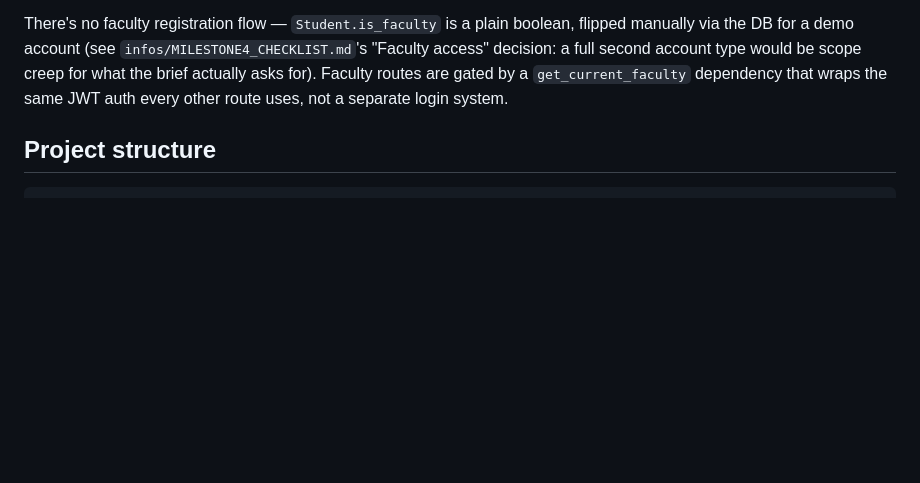
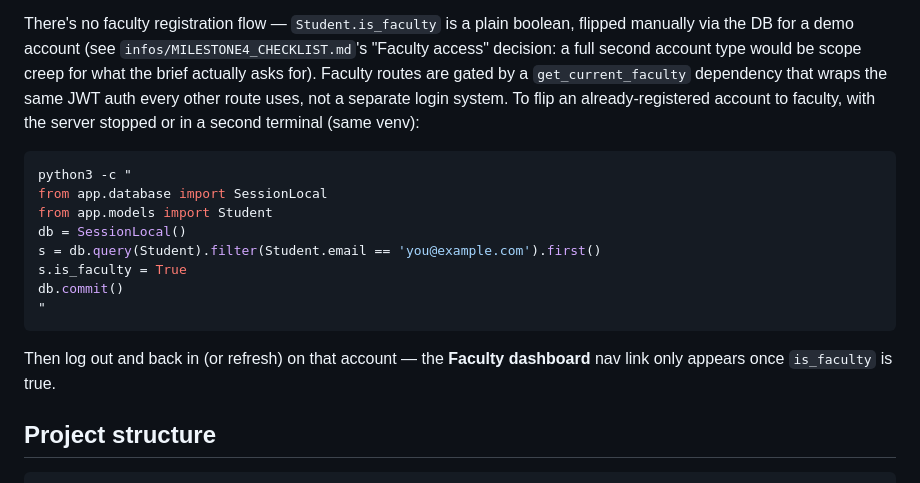
Before and after one commit to mahesahoo/ai_projectmentor, a Markdown page: README.md, the part around one of its changes. GitHub-like rendering; blank space fills up the shorter version.

````diff
--- a/README.md
+++ b/README.md
@@ -108,7 +111,22 @@ flipped manually via the DB for a demo account (see `infos/MILESTONE4_CHECKLIST.
 "Faculty access" decision: a full second account type would be scope creep for
 what the brief actually asks for). Faculty routes are gated by a
 `get_current_faculty` dependency that wraps the same JWT auth every other route
-uses, not a separate login system.
+uses, not a separate login system. To flip an already-registered account to
+faculty, with the server stopped or in a second terminal (same venv):
+
+```bash
+python3 -c "
+from app.database import SessionLocal
+from app.models import Student
+db = SessionLocal()
+s = db.query(Student).filter(Student.email == 'you@example.com').first()
+s.is_faculty = True
+db.commit()
+"
+```
+
+Then log out and back in (or refresh) on that account — the **Faculty
+dashboard** nav link only appears once `is_faculty` is true.
 
 ## Project structure
 
````
Also changed, not shown: other parts of README.md (+32 -29 lines).
